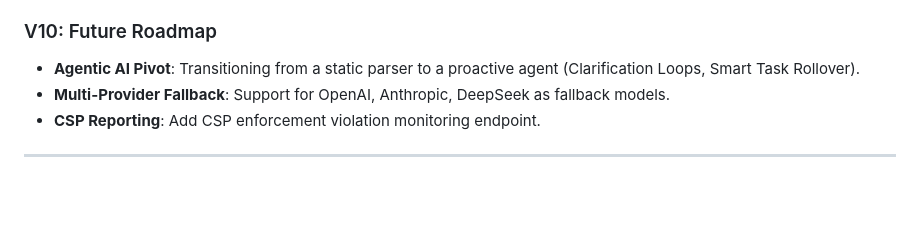
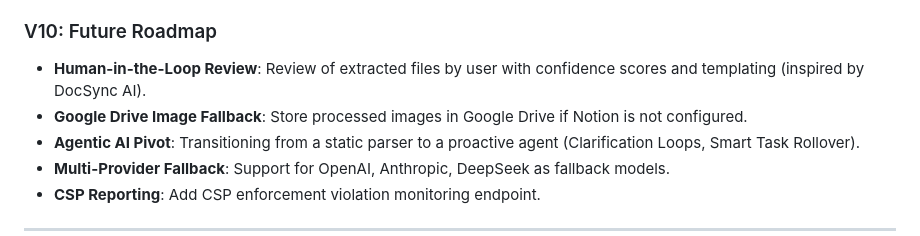
Before and after one commit to shoubhiksaha/AI-PLANNER, a Markdown page: README.md, the part around the change. Drawn GitHub-style; blank space fills up the shorter version.

Commit message:
docs: Add human-in-the-loop review and Google Drive fallback to roadmap

```diff
--- a/README.md
+++ b/README.md
@@ -139,6 +139,8 @@ Production deploy on `main` is CI-gated by the workflow in `.github/workflows/ma
 - **CI/CD Hardening**: Updated the GitHub Actions pipeline to seamlessly inject the required `KMS_KEY_NAME` environment variables into the non-interactive Firebase deployment routine.
 
 ### V10: Future Roadmap
+- **Human-in-the-Loop Review**: Review of extracted files by user with confidence scores and templating (inspired by DocSync AI).
+- **Google Drive Image Fallback**: Store processed images in Google Drive if Notion is not configured.
 - **Agentic AI Pivot**: Transitioning from a static parser to a proactive agent (Clarification Loops, Smart Task Rollover).
 - **Multi-Provider Fallback**: Support for OpenAI, Anthropic, DeepSeek as fallback models.
 - **CSP Reporting**: Add CSP enforcement violation monitoring endpoint.
```
Also changed, not shown: WIKI.md (+4 -0 lines).
